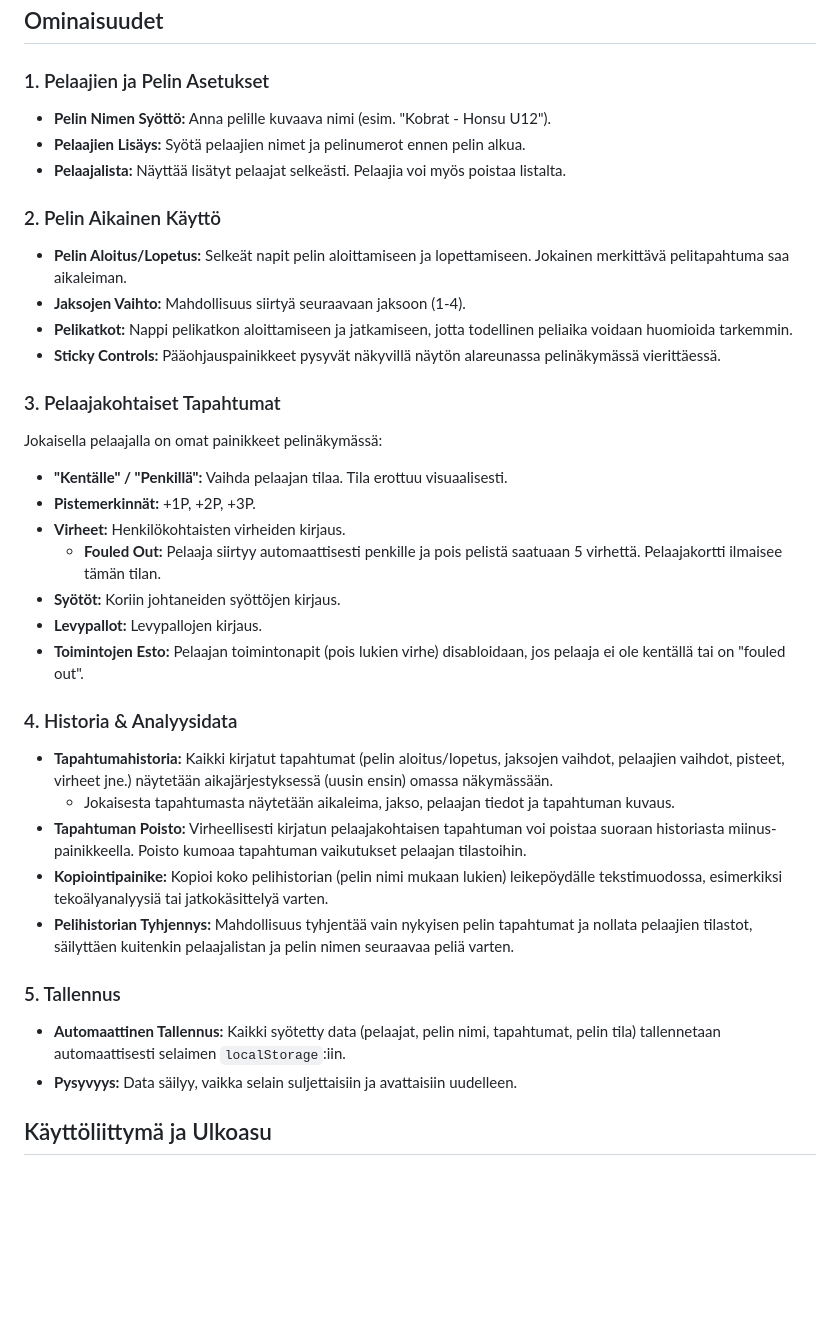
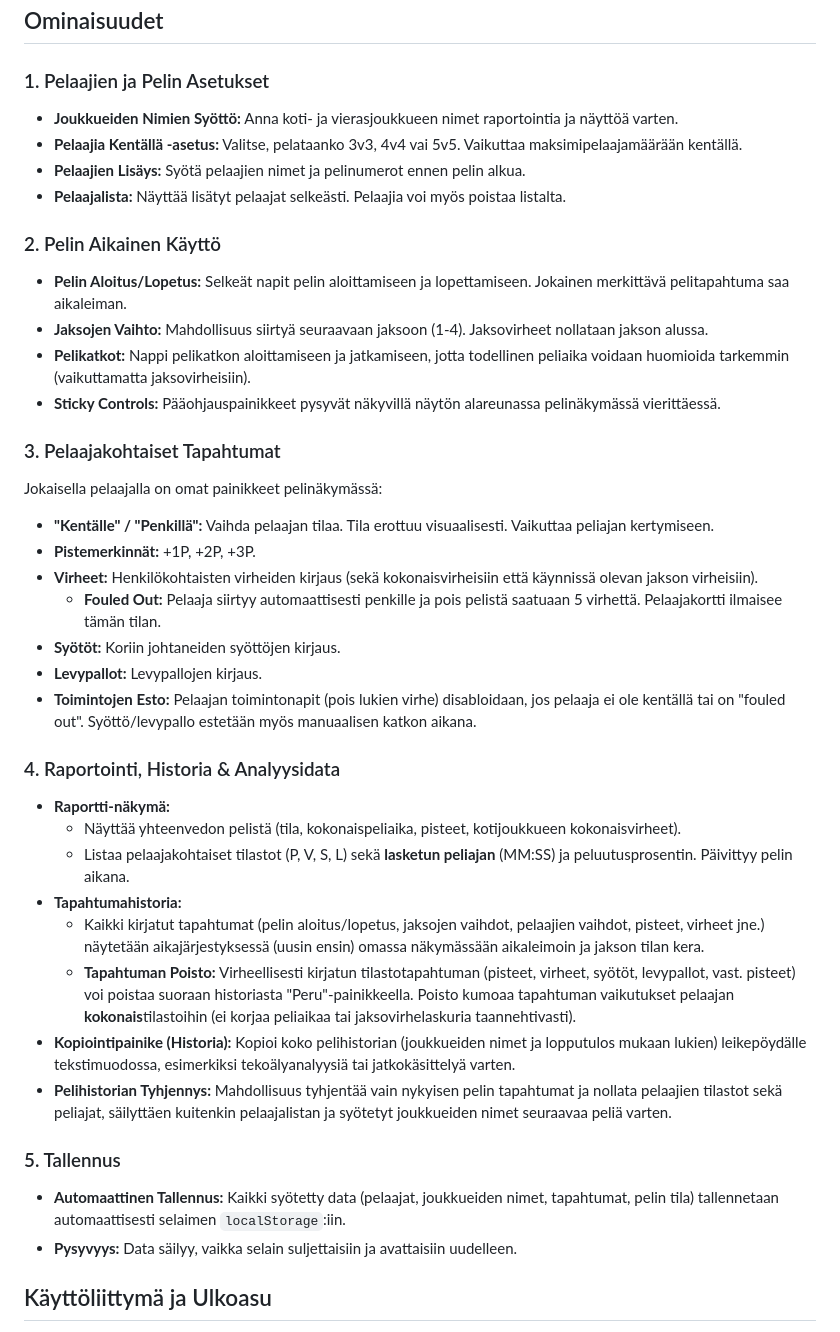
Before and after one commit to vperasto/pelaajaseuranta-2, a Markdown page: README.md, the part around one of its changes. Rendered like a GitHub page; blank space fills up the shorter version.

```diff
--- a/README.md
+++ b/README.md
@@ -7,35 +7,39 @@ Sovellus on toteutettu puhtaasti frontend-teknologioilla (HTML, CSS, JavaScript)
 ## Ominaisuudet
 
 ### 1. Pelaajien ja Pelin Asetukset
-*   **Pelin Nimen Syöttö:** Anna pelille kuvaava nimi (esim. "Kobrat - Honsu U12").
+*   **Joukkueiden Nimien Syöttö:** Anna koti- ja vierasjoukkueen nimet raportointia ja näyttöä varten.
+*   **Pelaajia Kentällä -asetus:** Valitse, pelataanko 3v3, 4v4 vai 5v5. Vaikuttaa maksimipelaajamäärään kentällä.
 *   **Pelaajien Lisäys:** Syötä pelaajien nimet ja pelinumerot ennen pelin alkua.
 *   **Pelaajalista:** Näyttää lisätyt pelaajat selkeästi. Pelaajia voi myös poistaa listalta.
 
 ### 2. Pelin Aikainen Käyttö
 *   **Pelin Aloitus/Lopetus:** Selkeät napit pelin aloittamiseen ja lopettamiseen. Jokainen merkittävä pelitapahtuma saa aikaleiman.
-*   **Jaksojen Vaihto:** Mahdollisuus siirtyä seuraavaan jaksoon (1-4).
-*   **Pelikatkot:** Nappi pelikatkon aloittamiseen ja jatkamiseen, jotta todellinen peliaika voidaan huomioida tarkemmin.
+*   **Jaksojen Vaihto:** Mahdollisuus siirtyä seuraavaan jaksoon (1-4). Jaksovirheet nollataan jakson alussa.
+*   **Pelikatkot:** Nappi pelikatkon aloittamiseen ja jatkamiseen, jotta todellinen peliaika voidaan huomioida tarkemmin (vaikuttamatta jaksovirheisiin).
 *   **Sticky Controls:** Pääohjauspainikkeet pysyvät näkyvillä näytön alareunassa pelinäkymässä vierittäessä.
 
 ### 3. Pelaajakohtaiset Tapahtumat
 Jokaisella pelaajalla on omat painikkeet pelinäkymässä:
-*   **"Kentälle" / "Penkillä":** Vaihda pelaajan tilaa. Tila erottuu visuaalisesti.
+*   **"Kentälle" / "Penkillä":** Vaihda pelaajan tilaa. Tila erottuu visuaalisesti. Vaikuttaa peliajan kertymiseen.
 *   **Pistemerkinnät:** +1P, +2P, +3P.
-*   **Virheet:** Henkilökohtaisten virheiden kirjaus.
+*   **Virheet:** Henkilökohtaisten virheiden kirjaus (sekä kokonaisvirheisiin että käynnissä olevan jakson virheisiin).
     *   **Fouled Out:** Pelaaja siirtyy automaattisesti penkille ja pois pelistä saatuaan 5 virhettä. Pelaajakortti ilmaisee tämän tilan.
 *   **Syötöt:** Koriin johtaneiden syöttöjen kirjaus.
 *   **Levypallot:** Levypallojen kirjaus.
-*   **Toimintojen Esto:** Pelaajan toimintonapit (pois lukien virhe) disabloidaan, jos pelaaja ei ole kentällä tai on "fouled out".
+*   **Toimintojen Esto:** Pelaajan toimintonapit (pois lukien virhe) disabloidaan, jos pelaaja ei ole kentällä tai on "fouled out". Syöttö/levypallo estetään myös manuaalisen katkon aikana.
 
-### 4. Historia & Analyysidata
-*   **Tapahtumahistoria:** Kaikki kirjatut tapahtumat (pelin aloitus/lopetus, jaksojen vaihdot, pelaajien vaihdot, pisteet, virheet jne.) näytetään aikajärjestyksessä (uusin ensin) omassa näkymässään.
-    *   Jokaisesta tapahtumasta näytetään aikaleima, jakso, pelaajan tiedot ja tapahtuman kuvaus.
-*   **Tapahtuman Poisto:** Virheellisesti kirjatun pelaajakohtaisen tapahtuman voi poistaa suoraan historiasta miinus-painikkeella. Poisto kumoaa tapahtuman vaikutukset pelaajan tilastoihin.
-*   **Kopiointipainike:** Kopioi koko pelihistorian (pelin nimi mukaan lukien) leikepöydälle tekstimuodossa, esimerkiksi tekoälyanalyysiä tai jatkokäsittelyä varten.
-*   **Pelihistorian Tyhjennys:** Mahdollisuus tyhjentää vain nykyisen pelin tapahtumat ja nollata pelaajien tilastot, säilyttäen kuitenkin pelaajalistan ja pelin nimen seuraavaa peliä varten.
+### 4. Raportointi, Historia & Analyysidata
+*   **Raportti-näkymä:**
+    *   Näyttää yhteenvedon pelistä (tila, kokonaispeliaika, pisteet, kotijoukkueen kokonaisvirheet).
+    *   Listaa pelaajakohtaiset tilastot (P, V, S, L) sekä **lasketun peliajan** (MM:SS) ja peluutusprosentin. Päivittyy pelin aikana.
+*   **Tapahtumahistoria:**
+    *   Kaikki kirjatut tapahtumat (pelin aloitus/lopetus, jaksojen vaihdot, pelaajien vaihdot, pisteet, virheet jne.) näytetään aikajärjestyksessä (uusin ensin) omassa näkymässään aikaleimoin ja jakson tilan kera.
+    *   **Tapahtuman Poisto:** Virheellisesti kirjatun tilastotapahtuman (pisteet, virheet, syötöt, levypallot, vast. pisteet) voi poistaa suoraan historiasta "Peru"-painikkeella. Poisto kumoaa tapahtuman vaikutukset pelaajan **kokonais**tilastoihin (ei korjaa peliaikaa tai jaksovirhelaskuria taannehtivasti).
+*   **Kopiointipainike (Historia):** Kopioi koko pelihistorian (joukkueiden nimet ja lopputulos mukaan lukien) leikepöydälle tekstimuodossa, esimerkiksi tekoälyanalyysiä tai jatkokäsittelyä varten.
+*   **Pelihistorian Tyhjennys:** Mahdollisuus tyhjentää vain nykyisen pelin tapahtumat ja nollata pelaajien tilastot sekä peliajat, säilyttäen kuitenkin pelaajalistan ja syötetyt joukkueiden nimet seuraavaa peliä varten.
 
 ### 5. Tallennus
-*   **Automaattinen Tallennus:** Kaikki syötetty data (pelaajat, pelin nimi, tapahtumat, pelin tila) tallennetaan automaattisesti selaimen `localStorage`:iin.
+*   **Automaattinen Tallennus:** Kaikki syötetty data (pelaajat, joukkueiden nimet, tapahtumat, pelin tila) tallennetaan automaattisesti selaimen `localStorage`:iin.
 *   **Pysyvyys:** Data säilyy, vaikka selain suljettaisiin ja avattaisiin uudelleen.
 
 ## Käyttöliittymä ja Ulkoasu
```
Also changed, not shown: other parts of README.md (+8 -8 lines).
